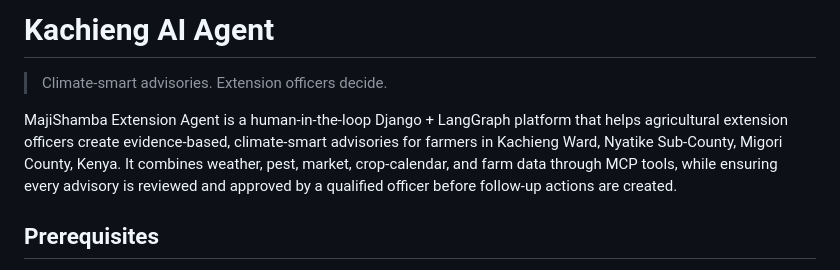
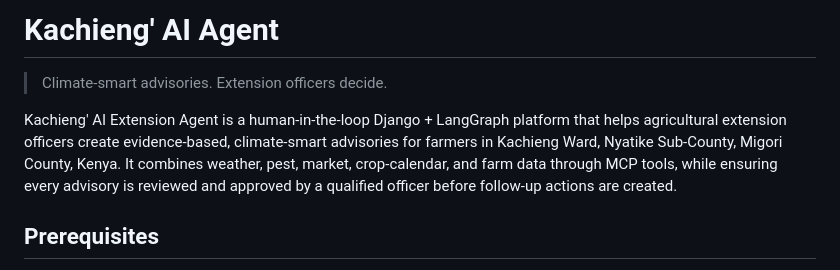
Before and after one commit to Onunga123/majishamba-extension-agent, a Markdown page: README.md, the part around the change. Rendered like a GitHub page.

Commit message:
Fix project name in README.md
Corrected the title and name of the project in the README.

```diff
--- a/README.md
+++ b/README.md
@@ -1,8 +1,8 @@
-# Kachieng AI Agent
+# Kachieng' AI Agent
 
 > Climate-smart advisories. Extension officers decide.
 
-MajiShamba Extension Agent is a human-in-the-loop Django + LangGraph platform that helps agricultural extension officers create evidence-based, climate-smart advisories for farmers in Kachieng Ward, Nyatike Sub-County, Migori County, Kenya. It combines weather, pest, market, crop-calendar, and farm data through MCP tools, while ensuring every advisory is reviewed and approved by a qualified officer before follow-up actions are created.
+Kachieng' AI Extension Agent is a human-in-the-loop Django + LangGraph platform that helps agricultural extension officers create evidence-based, climate-smart advisories for farmers in Kachieng Ward, Nyatike Sub-County, Migori County, Kenya. It combines weather, pest, market, crop-calendar, and farm data through MCP tools, while ensuring every advisory is reviewed and approved by a qualified officer before follow-up actions are created.
 
 ## Prerequisites
 
```
